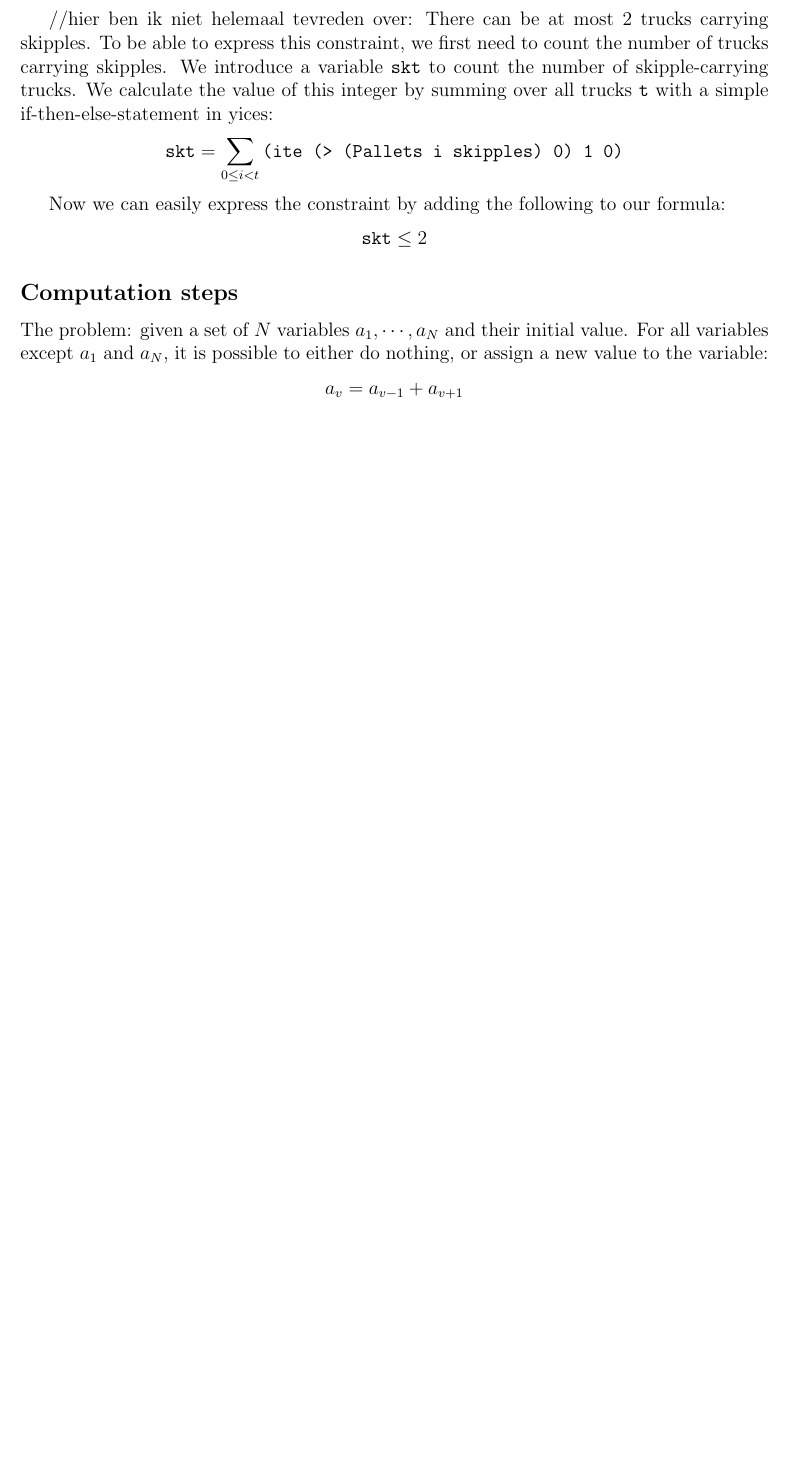
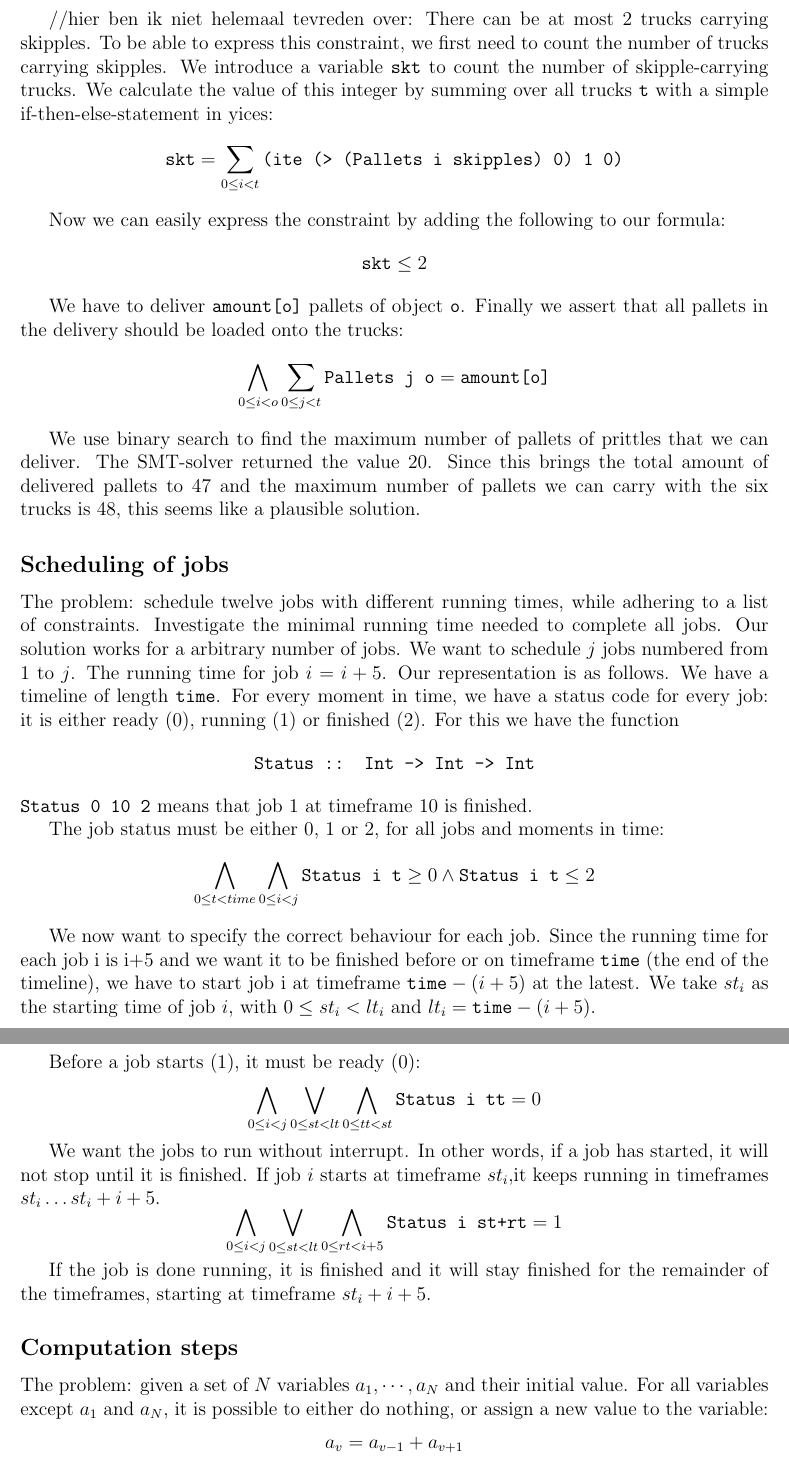
Before and after one commit to jd7h/automatedreasoning, a LaTeX document (report/report.tex): part of page 2 of 2 before the commit and two parts of pages 2 and 3 of 3 after it, the two joined at a grey line, cut so that both start at the same text, the shorter picture padded with empty space. Compiled offline with pdfLaTeX.

Commit message:
Finished 1 and added stub of 3

```diff
--- a/report/report.tex
+++ b/report/report.tex
@@ -45,6 +45,37 @@ There can be at most 2 trucks carrying skipples. To be able to express this cons
 
 Now we can easily express the constraint by adding the following to our formula:
 \[ \texttt{skt} \le 2 \]
+
+We have to deliver \texttt{amount[o]} pallets of object \texttt{o}. Finally we assert that all pallets in the delivery should be loaded onto the trucks:
+
+\[ \bigwedge_{0 \le i < o} \sum_{0 \le j < t} \texttt{Pallets j o} = \texttt{amount[o]}\]
+
+We use binary search to find the maximum number of pallets of prittles that we can deliver. The SMT-solver returned the value 20. Since this brings the total amount of delivered pallets to 47 and the maximum number of pallets we can carry with the six trucks is 48, this seems like a plausible solution.
+
+\subsection*{Scheduling of jobs}
+The problem: schedule twelve jobs with different running times, while adhering to a list of constraints. Investigate the minimal running time needed to complete all jobs.
+Our solution works for a arbitrary number of jobs. We want to schedule $j$ jobs numbered from 1 to $j$. The running time for job $i = i+5$.
+Our representation is as follows. We have a timeline of length \texttt{time}. For every moment in time, we have a status code for every job: it is either ready (0), running (1) or finished (2).
+For this we have the function
+\[\texttt{Status :: Int -> Int -> Int}\]
+\texttt{Status 0 10 2} means that job 1 at timeframe 10 is finished.
+
+The job status must be either 0, 1 or 2, for all jobs and moments in time:
+\[ \bigwedge_{0 \le t < time} \bigwedge_{0 \le i < j} \texttt{Status i t} \ge 0\wedge \texttt{Status i t} \le 2\]
+
+We now want to specify the correct behaviour for each job.
+Since the running time for each job i is i+5 and we want it to be finished before or on timeframe \texttt{time} (the end of the timeline), we have to start job i at timeframe $\texttt{time}-(i+5)$ at the latest.
+We take $st_i$ as the starting time of job $i$, with $0 \le st_i < lt_i$ and $lt_i = \texttt{time}-(i+5)$.
+
+Before a job starts (1), it must be ready (0):
+\[ \bigwedge_{0 \le i < j} \bigvee_{0 \le st < lt} \bigwedge_{0 \le tt < st} \texttt{Status i tt} = 0 \]
+
+We want the jobs to run without interrupt.
+In other words, if a job has started, it will not stop until it is finished.
+If job $i$ starts at timeframe $st_i$,it keeps running in timeframes $st_i \dots st_i + i + 5$.
+\[ \bigwedge_{0 \le i < j} \bigvee_{0 \le st < lt} \bigwedge_{0 \le rt < i+5} \texttt{Status i st+rt} = 1 \]
+
+If the job is done running, it is finished and it will stay finished for the remainder of the timeframes, starting at timeframe $st_i + i + 5$.
 
 
 \subsection*{Computation steps}
```
Also changed, not shown: report/report.tex (2 more changed lines).
